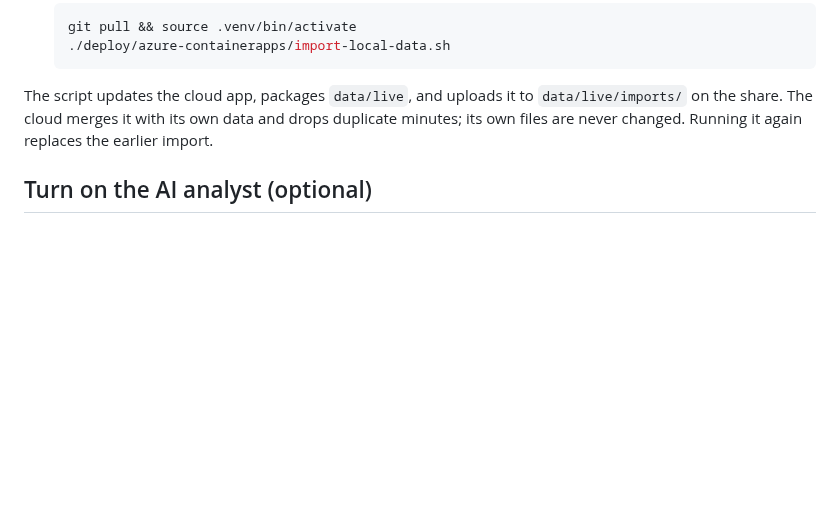
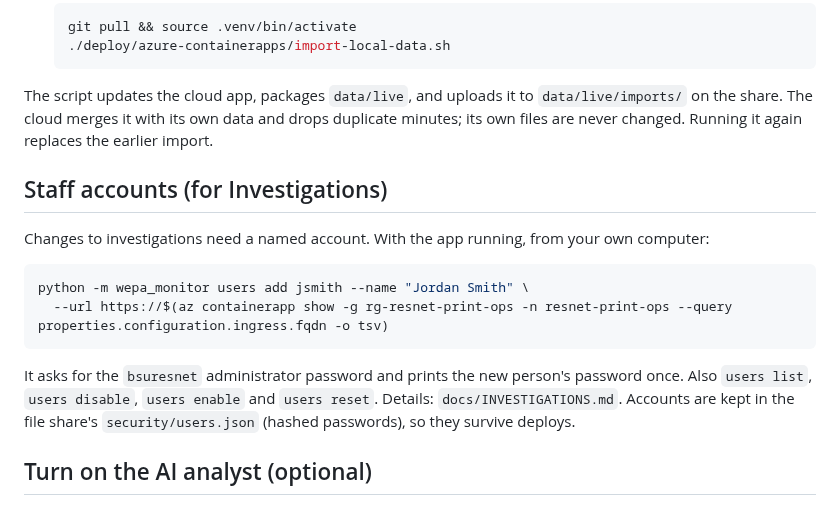
Before and after one commit to NickFreberg/Wepa-Monitor, a Markdown page: deploy/azure-containerapps/README.md, the part around the change. Drawn GitHub-style; blank space fills up the shorter version.

````diff
--- a/deploy/azure-containerapps/README.md
+++ b/deploy/azure-containerapps/README.md
@@ -65,6 +65,19 @@ The script updates the cloud app, packages `data/live`, and uploads it to `data/
 the share. The cloud merges it with its own data and drops duplicate minutes; its own files are
 never changed. Running it again replaces the earlier import.
 
+## Staff accounts (for Investigations)
+
+Changes to investigations need a named account. With the app running, from your own computer:
+
+```bash
+python -m wepa_monitor users add jsmith --name "Jordan Smith" \
+  --url https://$(az containerapp show -g rg-resnet-print-ops -n resnet-print-ops --query properties.configuration.ingress.fqdn -o tsv)
+```
+
+It asks for the `bsuresnet` administrator password and prints the new person's password once. Also
+`users list`, `users disable`, `users enable` and `users reset`. Details: `docs/INVESTIGATIONS.md`.
+Accounts are kept in the file share's `security/users.json` (hashed passwords), so they survive deploys.
+
 ## Turn on the AI analyst (optional)
 
 The Assistant pane, Insights answers and summaries, and the IT Outcomes copy can be written by an AI
````
Also changed, not shown: README.md (+10 -0 lines), docs/CASE_STUDY.md (+1 -0 lines), docs/INVESTIGATIONS.md (added, +112 -0 lines), docs/screenshots/investigation.png (added), 15 other files.
